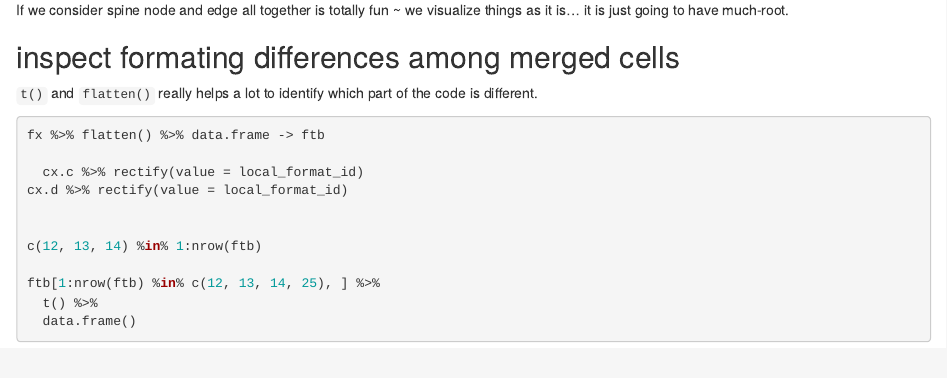
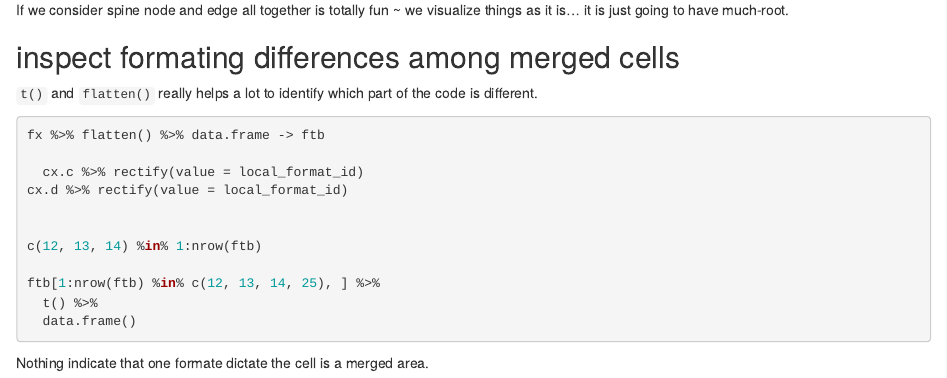
Before and after one commit to FzliangFrank/readXLformates, an R Markdown document (Read Excel.Rmd): the page in a window 1100 px wide, from 4900 px down. Rendered offline with R 4.5, knitr and Pandoc, with nearby package versions; the code chunks are not run, so their results and figures are left out.

Commit message:
initial commit

````diff
--- a/Read Excel.Rmd
+++ b/Read Excel.Rmd
@@ -308,3 +308,4 @@ ftb[1:nrow(ftb) %in% c(12, 13, 14, 25), ] %>%
   t() %>%
   data.frame()
 ```
+Nothing indicate that one formate dictate the cell is a merged area.
````
